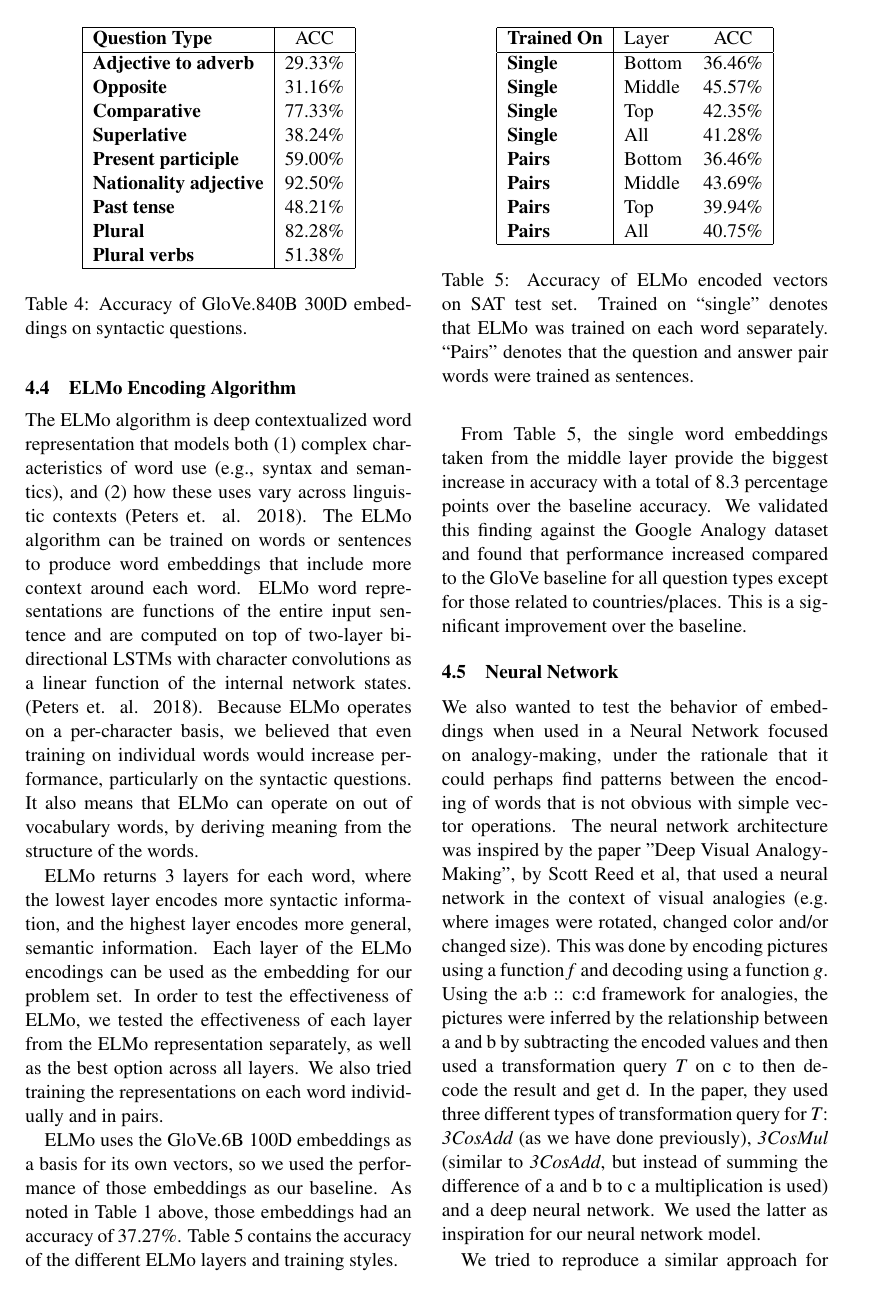
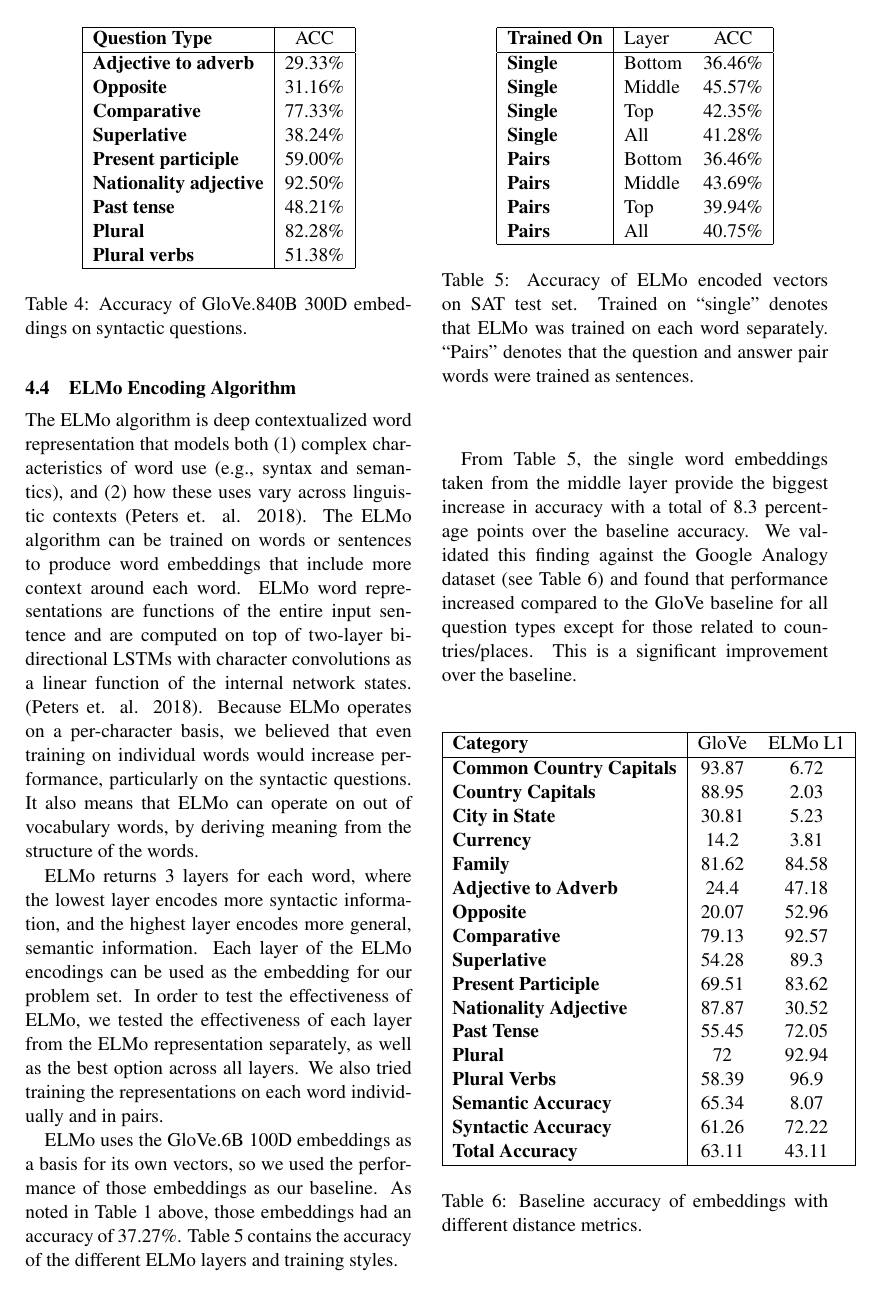
Before and after one commit to zingbretsenb/w266_final, a LaTeX paper (paper/finalpaper.tex): page 4 of 6 before the commit and page 4 of 7 after it. Compiled offline with pdfLaTeX.

Commit message:
Table 6 and formulas and grammar fixes, oh my!

```diff
--- a/paper/finalpaper.tex
+++ b/paper/finalpaper.tex
@@ -351,9 +351,36 @@ accuracy of the different ELMo layers and training styles.
 From Table 5, the single word embeddings taken from the middle layer provide the
 biggest increase in accuracy with a total of 8.3 percentage points over the
 baseline accuracy. We validated this finding against the Google Analogy dataset
-and found that performance increased compared to the GloVe baseline for all
-question types except for those related to countries/places. This is a
-significant improvement over the baseline.
+(see Table 6) and found that performance increased compared to the GloVe
+baseline for all question types except for those related to countries/places.
+This is a significant improvement over the baseline.
+
+\begin{table}[h]
+\begin{center}
+\begin{tabular}{|l|cc|}
+\hline\bf Category & GloVe & ELMo L1 \\\hline
+\bf Common Country Capitals & 93.87 & 6.72 \\
+\bf Country Capitals & 88.95 & 2.03 \\
+\bf City in State & 30.81 & 5.23 \\
+\bf Currency & 14.2 & 3.81 \\
+\bf Family & 81.62 & 84.58 \\
+\bf Adjective to Adverb & 24.4 & 47.18 \\
+\bf Opposite & 20.07 & 52.96 \\
+\bf Comparative & 79.13 & 92.57 \\
+\bf Superlative & 54.28 & 89.3 \\
+\bf Present Participle & 69.51 & 83.62 \\
+\bf Nationality Adjective & 87.87 & 30.52 \\
+\bf Past Tense & 55.45 & 72.05 \\
+\bf Plural & 72 & 92.94 \\
+\bf Plural Verbs & 58.39 & 96.9 \\
+\bf Semantic Accuracy & 65.34 & 8.07 \\
+\bf Syntactic Accuracy & 61.26 & 72.22 \\
+\bf Total Accuracy & 63.11 & 43.11 \\\hline
+\end{tabular}
+\end{center}
+\caption{\label{font-table} Baseline accuracy of embeddings with different distance metrics.}
+\end{table}
+
 
 \subsection{Neural Network}
 
```
Also changed, not shown: paper/finalpaper.pdf, paper/finalpaper.tex (58 more changed lines).
